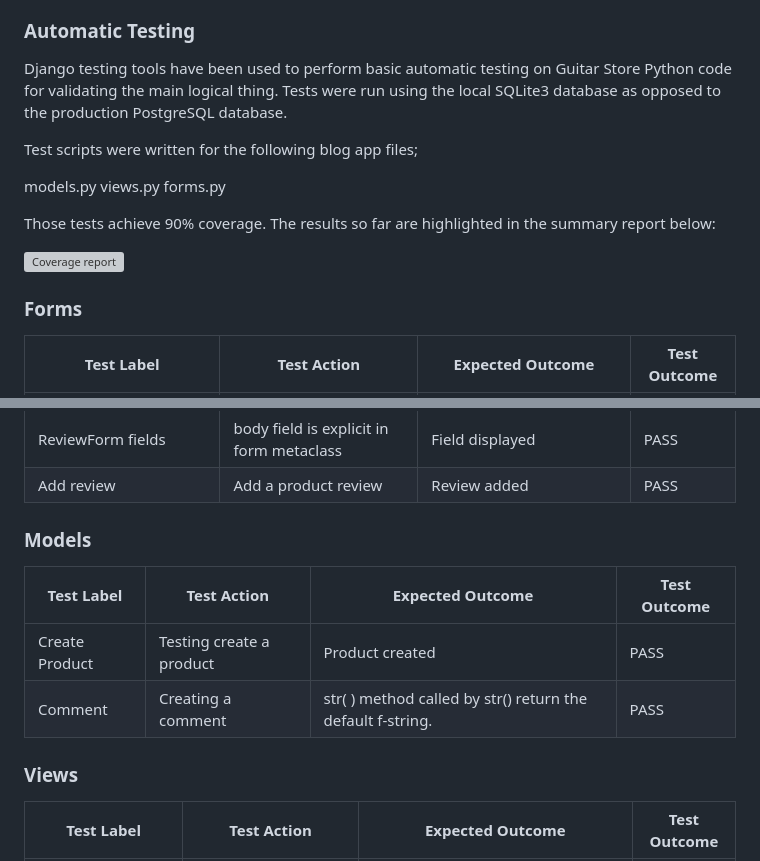
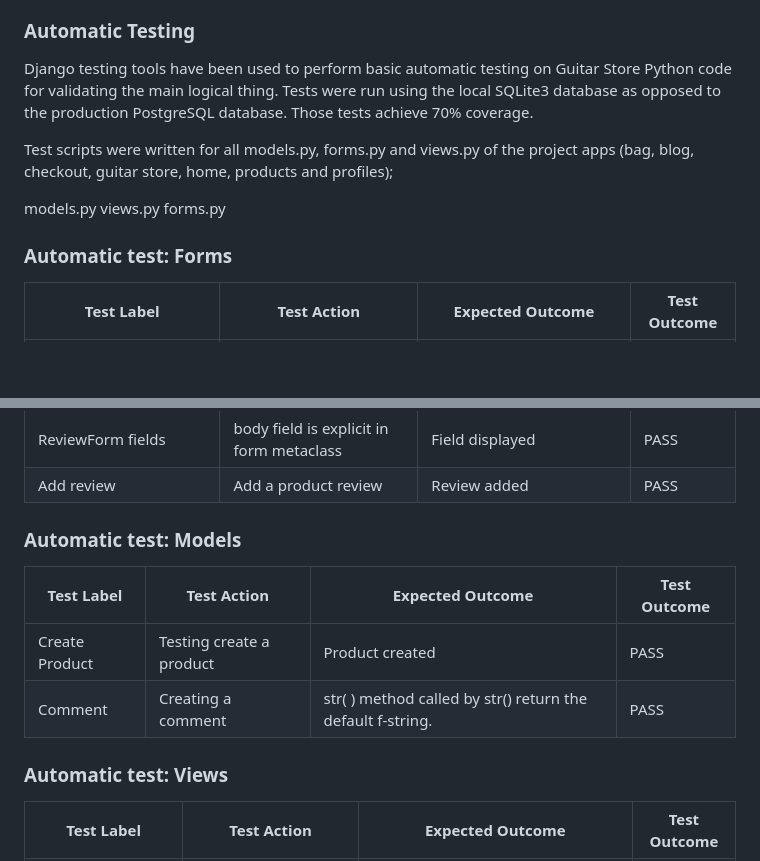
Before and after one commit to omurilolima/guitar-store, a Markdown page: README.md, 2 parts joined by grey strips. GitHub-like rendering; blank space fills up the shorter version; grey boxes are pictures that could not be loaded.

Commit message:
Update Test section on README

```diff
--- a/README.md
+++ b/README.md
@@ -607,19 +607,15 @@ I used Chrome developer tool to check the responsiveness on different screen siz
 
 ### Automatic Testing
 
-Django testing tools have been used to perform basic automatic testing on Guitar Store Python code for validating the main logical thing. Tests were run using the local SQLite3 database as opposed to the production PostgreSQL database.
+Django testing tools have been used to perform basic automatic testing on Guitar Store Python code for validating the main logical thing. Tests were run using the local SQLite3 database as opposed to the production PostgreSQL database. Those tests achieve 70% coverage.
 
-Test scripts were written for the following blog app files;
+Test scripts were written for all models.py, forms.py and views.py of the project apps (bag, blog, checkout, guitar store, home, products and profiles);
 
 models.py
 views.py
 forms.py
 
-Those tests achieve 90% coverage. The results so far are highlighted in the summary report below:
-
-![Coverage report](/media/Coverage%20report.png)
-
-### Forms
+### Automatic test: Forms
 | Test Label | Test Action | Expected Outcome | Test Outcome |
 | --- | --- | --- | --- |
 | ProductForm - Name | Input empty value and click submit | Error message: “This field is required” | PASS |
@@ -641,14 +637,14 @@ Those tests achieve 90% coverage. The results so far are highlighted in the summ
 | ReviewForm fields | body field is explicit in form metaclass  | Field displayed | PASS |
 | Add review | Add a product review  | Review added | PASS |
 
-### Models
+### Automatic test:  Models
 | Test Label | Test Action | Expected Outcome | Test Outcome |
 | --- | --- | --- | --- |
 | Create Product | Testing create a product | Product created | PASS |
 | Comment | Creating a comment | str( ) method called by str() return the default f-string. | PASS |
 
 
-### Views
+### Automatic test: Views
 
 | Test Label | Test Action | Expected Outcome | Test Outcome |
 | --- | --- | --- | --- |
```
